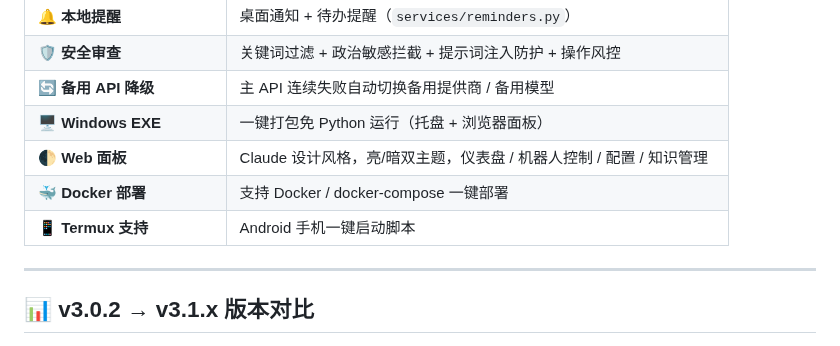
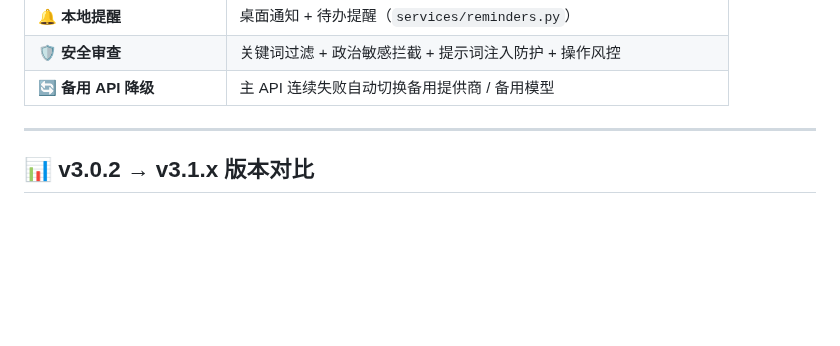
Before and after one commit to mjy1113451/astrbot_plugin_b-, a Markdown page: README.md, the part around the change. Drawn GitHub-style; blank space fills up the shorter version.

Commit message:
更新 README.md

```diff
--- a/README.md
+++ b/README.md
@@ -32,10 +32,6 @@
 | 🔔 **本地提醒** | 桌面通知 + 待办提醒（`services/reminders.py`） |
 | 🛡️ **安全审查** | 关键词过滤 + 政治敏感拦截 + 提示词注入防护 + 操作风控 |
 | 🔄 **备用 API 降级** | 主 API 连续失败自动切换备用提供商 / 备用模型 |
-| 🖥️ **Windows EXE** | 一键打包免 Python 运行（托盘 + 浏览器面板） |
-| 🌓 **Web 面板** | Claude 设计风格，亮/暗双主题，仪表盘 / 机器人控制 / 配置 / 知识管理 |
-| 🐳 **Docker 部署** | 支持 Docker / docker-compose 一键部署 |
-| 📱 **Termux 支持** | Android 手机一键启动脚本 |
 
 ---
 
```
